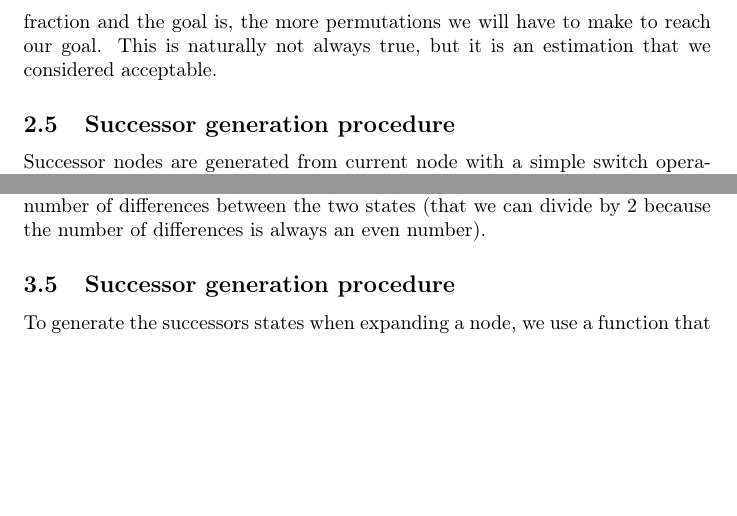
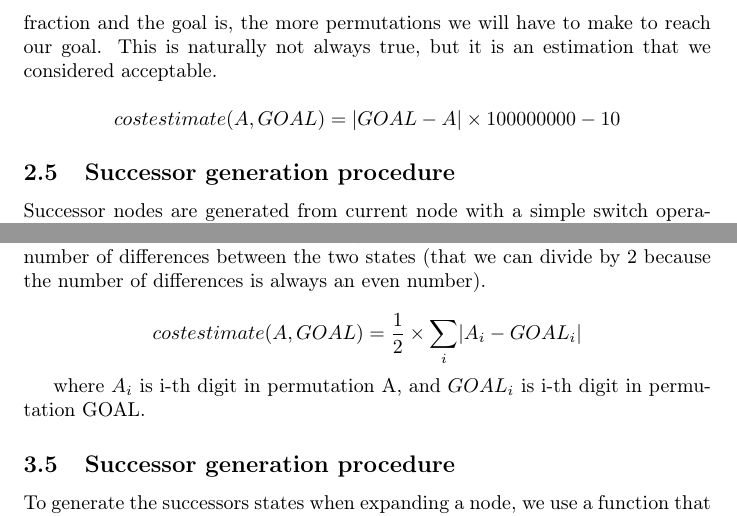
Before and after one commit to simonstastny/Logikk-og-resonnerende-systemer, a LaTeX document (astar-report/document.tex): two parts of pages 3 and 8 of 9, joined at a grey line, cut so that both start at the same text, the shorter picture padded with empty space. Compiled offline with pdfLaTeX.

Commit message:
astar - doc - cost estimate description
mathematical expressions added to cost estimate description

```diff
--- a/astar-report/document.tex
+++ b/astar-report/document.tex
@@ -3,6 +3,7 @@
 \usepackage[czech, english]{babel} \usepackage[T1]{fontenc} % pouzije EC fonty
 \usepackage[utf8]{inputenc}
 \usepackage{gensymb}
+\usepackage{amssymb,amsmath}
 \usepackage{graphicx}
 \usepackage{xfrac}
 
@@ -112,6 +113,11 @@ mathematical difference between the fraction and the goal is, the more
 permutations we will have to make to reach our goal.
 This is naturally not always true, but it is an estimation that we considered
 acceptable.
+
+\[
+cost estimate (A, GOAL) = \abs{GOAL - A} \times 100 000 000 - 10
+\]
+
 
 \subsection{Successor generation procedure}
 
@@ -348,6 +354,13 @@ value of the substraction of each corresponding case of the two chains. It gives
 us the number of differences between the two states (that we can divide by 2
 because the number of differences is always an even number).
 
+\[
+cost estimate (A, GOAL) = \frac{1}{2} \times \sum_i \abs{A_i - GOAL_i}
+\]
+
+where $A_i$ is i-th digit in permutation A, and $GOAL_i$ is i-th
+digit in permutation GOAL.
+
 \subsection{Successor generation procedure}
 To generate the successors states when expanding a node, we use a function that
 adds children by trying to apply the 4 different kinds of move that we could do
```
Also changed, not shown: astar-report/assignment_2_boileau_stastny.pdf, astar-report/document.tex (2 more changed lines).
